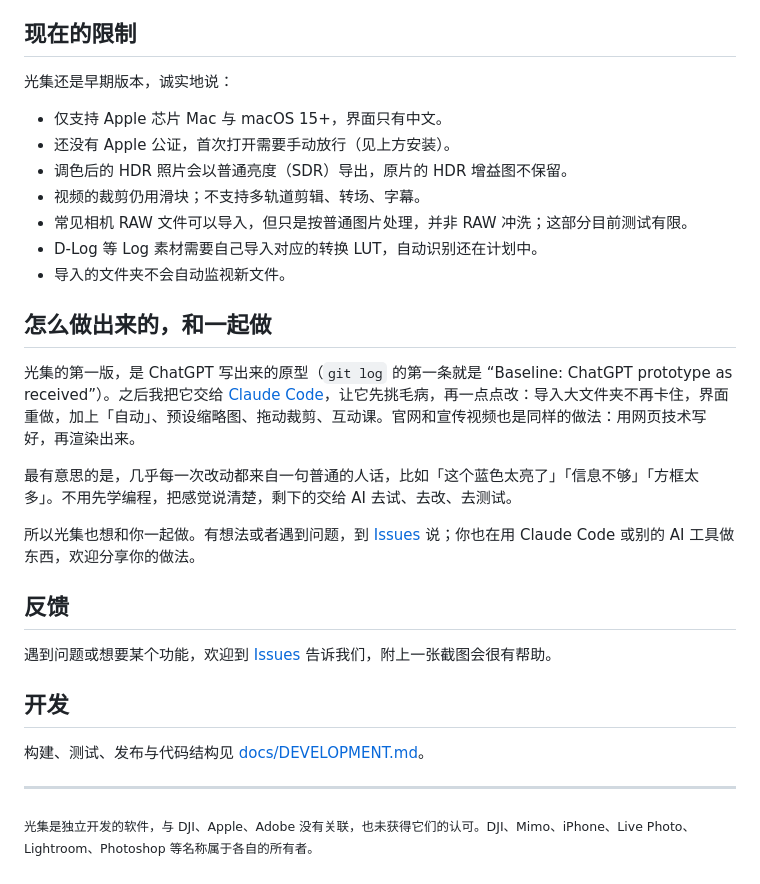
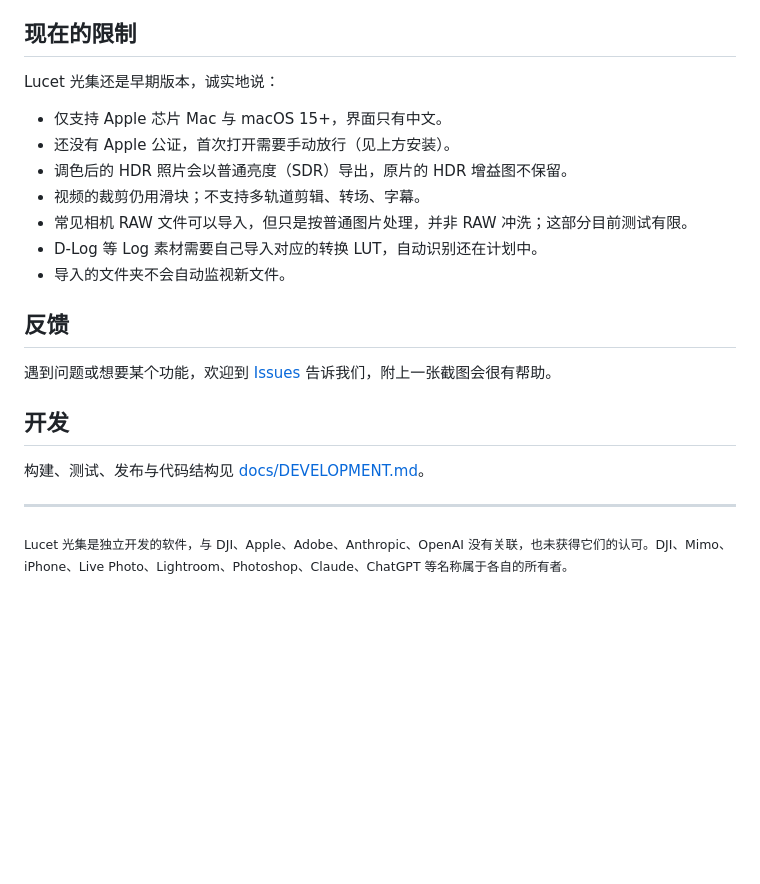
Before and after one commit to YaoYao021123/lucet, a Markdown page: README.md, the part around one of its changes. Rendered like a GitHub page; blank space fills up the shorter version.

```diff
--- a/README.md
+++ b/README.md
@@ -98,7 +133,7 @@ bash scripts/run-workbench.sh
 
 ## 现在的限制
 
-光集还是早期版本，诚实地说：
+Lucet 光集还是早期版本，诚实地说：
 
 - 仅支持 Apple 芯片 Mac 与 macOS 15+，界面只有中文。
 - 还没有 Apple 公证，首次打开需要手动放行（见上方安装）。
@@ -107,14 +142,6 @@ bash scripts/run-workbench.sh
 - 常见相机 RAW 文件可以导入，但只是按普通图片处理，并非 RAW 冲洗；这部分目前测试有限。
 - D-Log 等 Log 素材需要自己导入对应的转换 LUT，自动识别还在计划中。
 - 导入的文件夹不会自动监视新文件。
-
-## 怎么做出来的，和一起做
-
-光集的第一版，是 ChatGPT 写出来的原型（`git log` 的第一条就是 “Baseline: ChatGPT prototype as received”）。之后我把它交给 [Claude Code](https://claude.com/claude-code)，让它先挑毛病，再一点点改：导入大文件夹不再卡住，界面重做，加上「自动」、预设缩略图、拖动裁剪、互动课。官网和宣传视频也是同样的做法：用网页技术写好，再渲染出来。
-
-最有意思的是，几乎每一次改动都来自一句普通的人话，比如「这个蓝色太亮了」「信息不够」「方框太多」。不用先学编程，把感觉说清楚，剩下的交给 AI 去试、去改、去测试。
-
-所以光集也想和你一起做。有想法或者遇到问题，到 [Issues](https://github.com/YaoYao021123/pic_review_edit/issues) 说；你也在用 Claude Code 或别的 AI 工具做东西，欢迎分享你的做法。
 
 ## 反馈
 
@@ -126,4 +153,4 @@ bash scripts/run-workbench.sh
 
 ---
 
-<sub>光集是独立开发的软件，与 DJI、Apple、Adobe 没有关联，也未获得它们的认可。DJI、Mimo、iPhone、Live Photo、Lightroom、Photoshop 等名称属于各自的所有者。</sub>
+<sub>Lucet 光集是独立开发的软件，与 DJI、Apple、Adobe、Anthropic、OpenAI 没有关联，也未获得它们的认可。DJI、Mimo、iPhone、Live Photo、Lightroom、Photoshop、Claude、ChatGPT 等名称属于各自的所有者。</sub>
```
Also changed, not shown: other parts of README.md (+42 -7 lines), docs/DEVELOPMENT.md (+2 -2 lines), docs/marketing/launch-kit.md (+12 -4 lines), website/assets/og.jpg, 7 other files.
